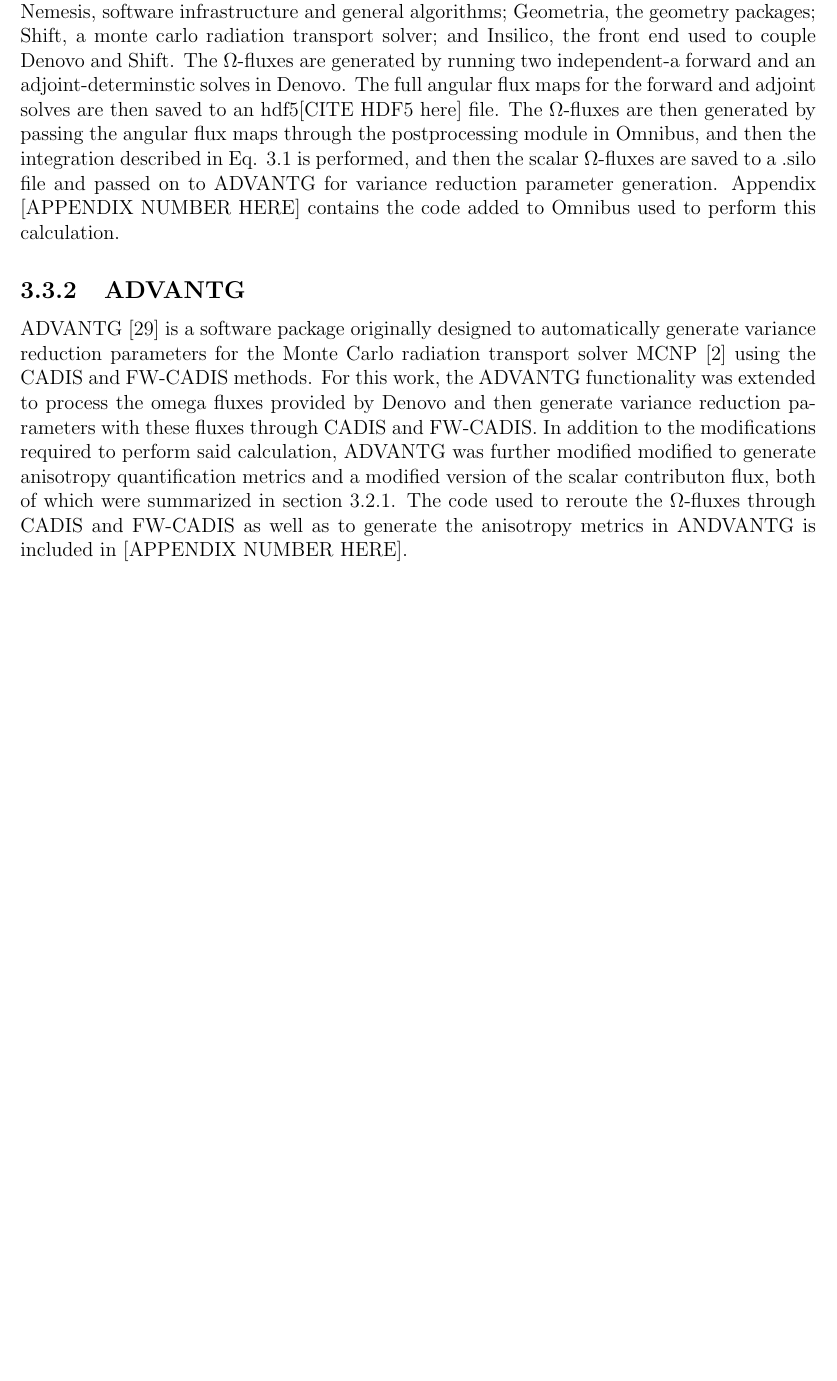
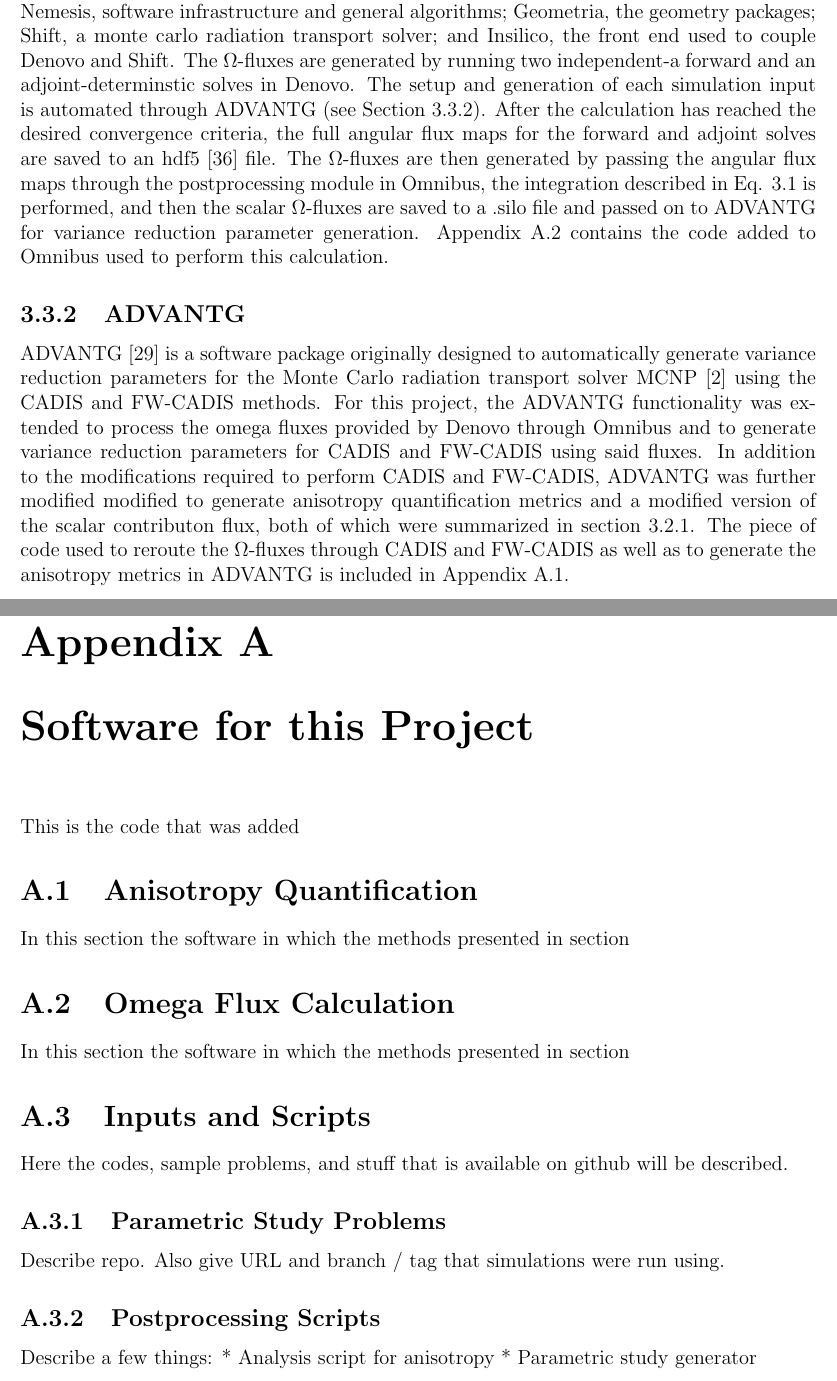
Before and after one commit to munkm/dissertation, a LaTeX thesis (thesis.tex, which reads appendix/code/anisotropy.tex, appendix/code/code.tex, appendix/code/omega.tex): part of page 40 of 51 before the commit and two parts of pages 40 and 46 of 52 after it, the two joined at a grey line, cut so that both start at the same text, the shorter picture padded with empty space. Compiled offline with pdfLaTeX.

Commit message:
adding code appendix, references to appendix and hdf5

```diff
--- /dev/null
+++ b/appendix/code/anisotropy.tex
@@ -0,0 +1,4 @@
+\section{Anisotropy Quantification}
+\label{sec:anisotropy_code}
+
+In this section the software in which the methods presented in section
--- /dev/null
+++ b/appendix/code/code.tex
@@ -0,0 +1,9 @@
+\chapter{Software for this Project}
+
+% Come up with a better name for this lame ass chapter
+
+This is the code that was added
+
+\input{./appendix/code/anisotropy.tex}
+\input{./appendix/code/omega.tex}
+\input{./appendix/code/publicly-accessible.tex}
--- /dev/null
+++ b/appendix/code/omega.tex
@@ -0,0 +1,4 @@
+\section{Omega Flux Calculation}
+\label{sec:omega_code}
+
+In this section the software in which the methods presented in section
--- /dev/null
+++ b/appendix/code/publicly-accessible.tex
@@ -0,0 +1,16 @@
+\section{Inputs and Scripts}
+\label{sec:github_codes}
+
+Here the codes, sample problems, and stuff that is available on github will be
+described.
+
+\subsection{Parametric Study Problems}
+
+Describe repo. Also give URL and branch / tag that simulations were run using.
+
+\subsection{Postprocessing Scripts}
+\label{sec:postprocess}
+
+Describe a few things:
+* Analysis script for anisotropy
+* Parametric study generator
--- a/chapters/methodology/software.tex
+++ b/chapters/methodology/software.tex
@@ -19,16 +19,20 @@
 Geometria, the geometry packages; Shift, a monte carlo radiation transport
 solver; and Insilico, the front end used to couple Denovo and Shift. The
 $\Omega$-fluxes are generated by running two independent-a forward and an
-adjoint-determinstic solves in Denovo. The full angular flux maps for the
-forward and adjoint solves are then saved to an hdf5[CITE HDF5 here] file. The
+adjoint-determinstic solves in Denovo. The setup and generation of each
+simulation input is automated through ADVANTG (see Section \ref{sec:advantg}).
+After the calculation has reached the desired convergence criteria, the
+full angular flux maps for the
+forward and adjoint solves are saved to an hdf5 \cite{hdf5} file. The
 $\Omega$-fluxes are then generated by passing the angular flux maps through the
-postprocessing module in Omnibus, and then the integration described in Eq.
+postprocessing module in Omnibus, the integration described in Eq.
 \ref{eq:omega_basic} is performed, and then the scalar $\Omega$-fluxes are saved
 to a .silo file and passed on to ADVANTG for variance reduction parameter
-generation. Appendix [APPENDIX NUMBER HERE] contains the code added to Omnibus
+generation. Appendix \ref{sec:omega_code} contains the code added to Omnibus
 used to perform this calculation.
 
 \subsection{ADVANTG}
+\label{sec:advantg}
 
 ADVANTG \cite{mosher_new_2010} is a software package
 originally designed to automatically
@@ -36,12 +40,14 @@
 parameters for the Monte Carlo radiation transport solver
 MCNP \cite{brown_mcnp_2002}
 using the CADIS
-and FW-CADIS methods. For this work, the ADVANTG functionality was extended to
-process the omega fluxes provided by Denovo and then generate variance reduction
-parameters with these fluxes through CADIS and FW-CADIS. In addition to the
-modifications required to perform said calculation, ADVANTG was further modified
+and FW-CADIS methods. For this project, the ADVANTG functionality was extended to
+process the omega fluxes provided by Denovo through Omnibus and to generate
+variance reduction
+parameters for CADIS and FW-CADIS using said fluxes. In addition to the
+modifications required to perform CADIS and FW-CADIS, ADVANTG was further modified
 modified to generate anisotropy quantification metrics and a modified version of
 the scalar contributon flux, both of which were summarized in
-section \ref{sec:anisotropy_quant}. The code used to reroute the $\Omega$-fluxes
+section \ref{sec:anisotropy_quant}. The piece of code used to
+reroute the $\Omega$-fluxes
 through CADIS and FW-CADIS as well as to generate the anisotropy metrics in
-ANDVANTG is included in [APPENDIX NUMBER HERE].
+ADVANTG is included in Appendix \ref{sec:anisotropy_code}.
```
Also changed, not shown: references.bib (+7 -0 lines), thesis.tex (+1 -0 lines), chapters/methodology/software.tex (2 more changed lines).
